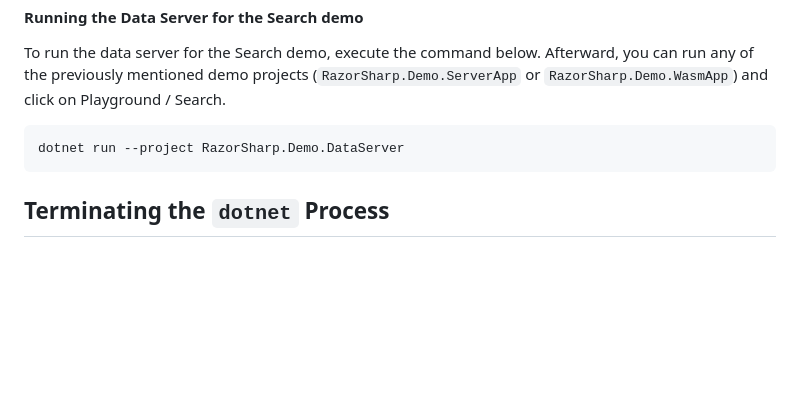
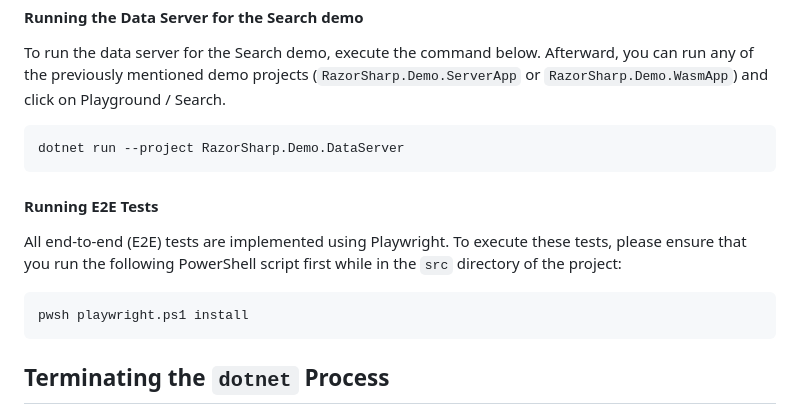
Before and after one commit to iam3yal/RazorSharp, a Markdown page: README.md, the part around the change. GitHub-like rendering; blank space fills up the shorter version.

Commit message:
Add a section that describes how to run the E2E tests
Signed-off-by: Eyal Alon <3756641+iam3yal@users.noreply.github.com>

````diff
--- a/README.md
+++ b/README.md
@@ -99,6 +99,12 @@ To run the data server for the Search demo, execute the command below. Afterward
 dotnet run --project RazorSharp.Demo.DataServer
 ```
 
+#### Running E2E Tests
+All end-to-end (E2E) tests are implemented using Playwright. To execute these tests, please ensure that you run the following PowerShell script first while in the `src` directory of the project:
+```
+pwsh playwright.ps1 install
+```
+
 ## Terminating the `dotnet` Process
 To terminate the currently running `dotnet` process, simply press `Ctrl^C`.
 
````
